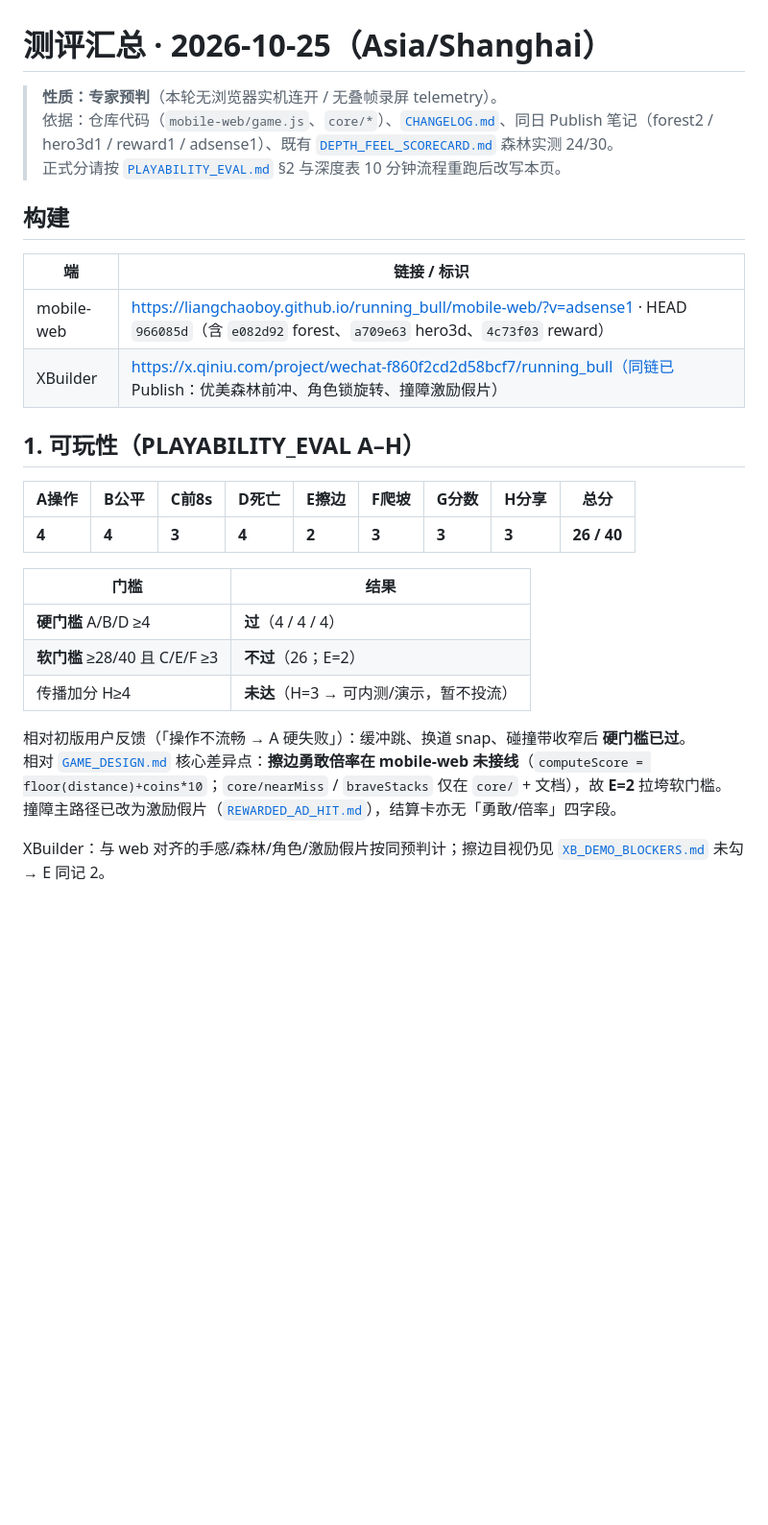
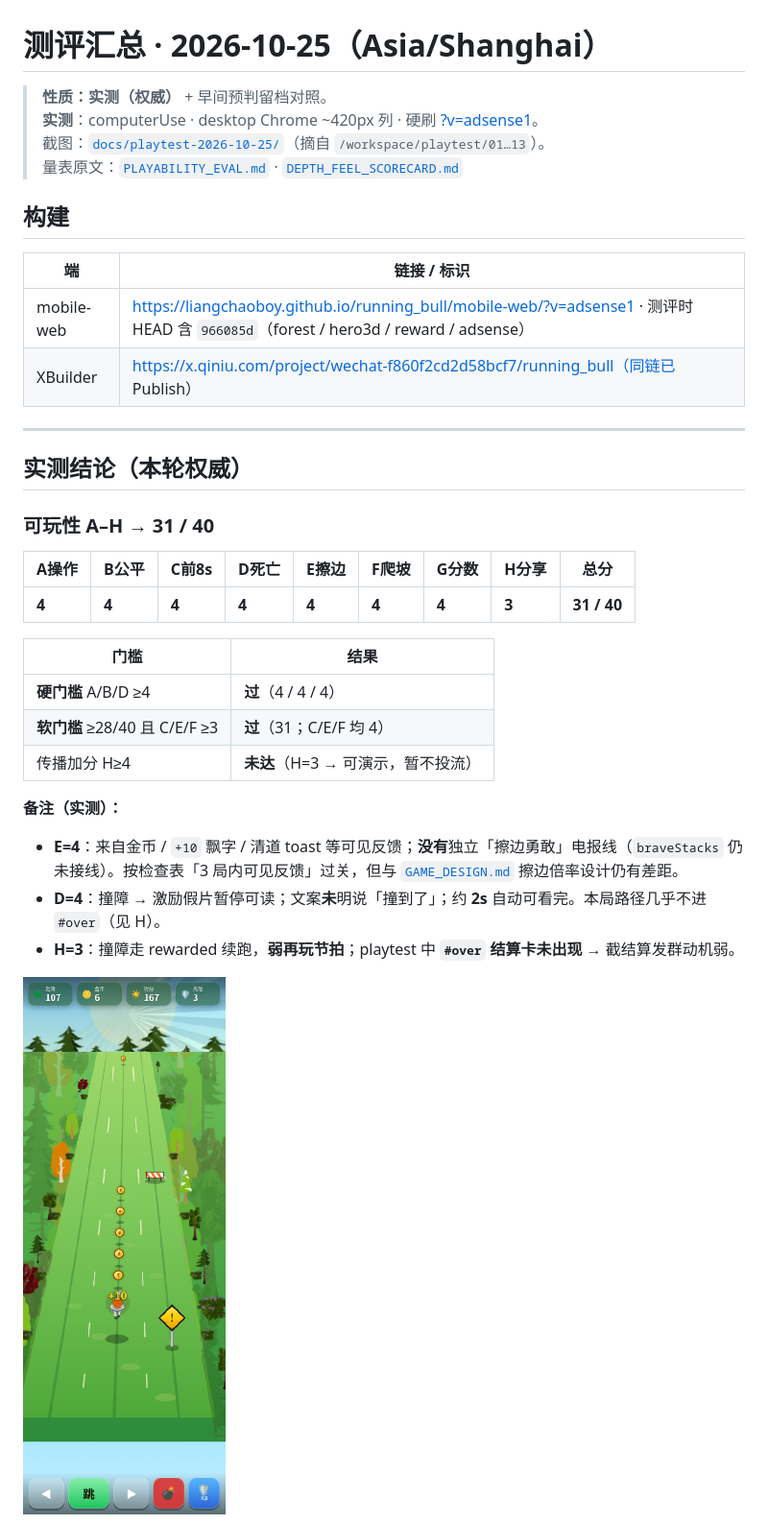
Before and after one commit to liangchaoboy/running_bull, a Markdown page: docs/EVAL_2026-10-25.md, the part around one of its changes. Shown at 96% size. GitHub-like rendering; pictures changed too: docs/playtest-2026-10-25/02-forest-straight.png (added); blank space fills up the shorter version.

```diff
--- a/docs/EVAL_2026-10-25.md
+++ b/docs/EVAL_2026-10-25.md
@@ -1,30 +1,37 @@
 # 测评汇总 · 2026-10-25（Asia/Shanghai）
 
-> **性质：专家预判**（本轮无浏览器实机连开 / 无叠帧录屏 telemetry）。
-> 依据：仓库代码（`mobile-web/game.js`、`core/*`）、[`CHANGELOG.md`](CHANGELOG.md)、同日 Publish 笔记（forest2 / hero3d1 / reward1 / adsense1）、既有 [`DEPTH_FEEL_SCORECARD.md`](DEPTH_FEEL_SCORECARD.md) 森林实测 24/30。
-> 正式分请按 [`PLAYABILITY_EVAL.md`](PLAYABILITY_EVAL.md) §2 与深度表 10 分钟流程重跑后改写本页。
+> **性质：实测（权威）** + 早间预判留档对照。
+> **实测**：computerUse · desktop Chrome ~420px 列 · 硬刷 [?v=adsense1](https://liangchaoboy.github.io/running_bull/mobile-web/?v=adsense1)。
+> 截图：[`docs/playtest-2026-10-25/`](playtest-2026-10-25/)（摘自 `/workspace/playtest/01…13`）。
+> 量表原文：[`PLAYABILITY_EVAL.md`](PLAYABILITY_EVAL.md) · [`DEPTH_FEEL_SCORECARD.md`](DEPTH_FEEL_SCORECARD.md)
 
 ## 构建
 
 | 端 | 链接 / 标识 |
 |----|-------------|
-| mobile-web | https://liangchaoboy.github.io/running_bull/mobile-web/?v=adsense1 · HEAD `966085d`（含 `e082d92` forest、`a709e63` hero3d、`4c73f03` reward） |
-| XBuilder | https://x.qiniu.com/project/wechat-f860f2cd2d58bcf7/running_bull（同链已 Publish：优美森林前冲、角色锁旋转、撞障激励假片） |
+| mobile-web | https://liangchaoboy.github.io/running_bull/mobile-web/?v=adsense1 · 测评时 HEAD 含 `966085d`（forest / hero3d / reward / adsense） |
+| XBuilder | https://x.qiniu.com/project/wechat-f860f2cd2d58bcf7/running_bull（同链已 Publish） |
 
-## 1. 可玩性（PLAYABILITY_EVAL A–H）
+---
+
+## 实测结论（本轮权威）
+
+### 可玩性 A–H → **31 / 40**
 
 | A操作 | B公平 | C前8s | D死亡 | E擦边 | F爬坡 | G分数 | H分享 | **总分** |
 |------|------|------|------|------|------|------|------|---------|
-| **4** | **4** | **3** | **4** | **2** | **3** | **3** | **3** | **26 / 40** |
+| **4** | **4** | **4** | **4** | **4** | **4** | **4** | **3** | **31 / 40** |
 
 | 门槛 | 结果 |
 |------|------|
 | **硬门槛** A/B/D ≥4 | **过**（4 / 4 / 4） |
-| **软门槛** ≥28/40 且 C/E/F ≥3 | **不过**（26；E=2） |
-| 传播加分 H≥4 | **未达**（H=3 → 可内测/演示，暂不投流） |
+| **软门槛** ≥28/40 且 C/E/F ≥3 | **过**（31；C/E/F 均 4） |
+| 传播加分 H≥4 | **未达**（H=3 → 可演示，暂不投流） |
 
-相对初版用户反馈（「操作不流畅 → A 硬失败」）：缓冲跳、换道 snap、碰撞带收窄后 **硬门槛已过**。
-相对 [`GAME_DESIGN.md`](GAME_DESIGN.md) 核心差异点：**擦边勇敢倍率在 mobile-web 未接线**（`computeScore = floor(distance)+coins*10`；`core/nearMiss` / `braveStacks` 仅在 `core/` + 文档），故 **E=2** 拉垮软门槛。撞障主路径已改为激励假片（[`REWARDED_AD_HIT.md`](REWARDED_AD_HIT.md)），结算卡亦无「勇敢/倍率」四字段。
+**备注（实测）：**
+- **E=4**：来自金币 / `+10` 飘字 / 清道 toast 等可见反馈；**没有**独立「擦边勇敢」电报线（`braveStacks` 仍未接线）。按检查表「3 局内可见反馈」过关，但与 [`GAME_DESIGN.md`](GAME_DESIGN.md) 擦边倍率设计仍有差距。
+- **D=4**：撞障 → 激励假片暂停可读；文案**未**明说「撞到了」；约 **2s** 自动可看完。本局路径几乎不进 `#over`（见 H）。
+- **H=3**：撞障走 rewarded 续跑，**弱再玩节拍**；playtest 中 **`#over` 结算卡未出现** → 截结算发群动机弱。
 
-XBuilder：与 web 对齐的手感/森林/角色/激励假片按同预判计；擦边目视仍见 [`XB_DEMO_BLOCKERS.md`](XB_DEMO_BLOCKERS.md) 未勾 → E 同记 2。
+![森林直跑](playtest-2026-10-25/02-forest-straight.png)
 
```
Also changed, not shown: other parts of docs/EVAL_2026-10-25.md (+38 -19 lines), docs/DEPTH_FEEL_SCORECARD.md (+14 -0 lines), docs/PLAYABILITY_EVAL.md (+30 -1 lines), docs/playtest-2026-10-25/04-lane-right-180ms.png (added), docs/playtest-2026-10-25/07-rewarded-ad-pause.png (added).
